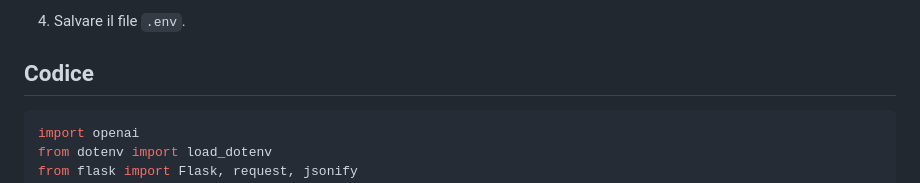
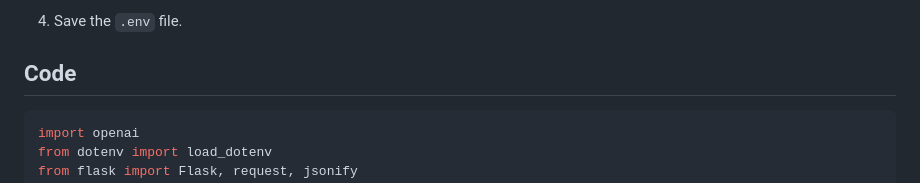
Before and after one commit to emanuele-toma/PiggyPocket, a Markdown page: GPT-SERVER.md, the part around the change printed below. Drawn GitHub-style.

````diff
--- a/GPT-SERVER.md
+++ b/GPT-SERVER.md
@@ -30,7 +30,7 @@ Assicurarsi di avere i seguenti requisiti installati sul sistema:
    ```
-4. Salvare il file `.env`.
+4. Save the `.env` file.
 
-## Codice
+## Code
 
 ```python
 import openai
````
Also changed, not shown: other parts of GPT-SERVER.md (+32 -32 lines).
